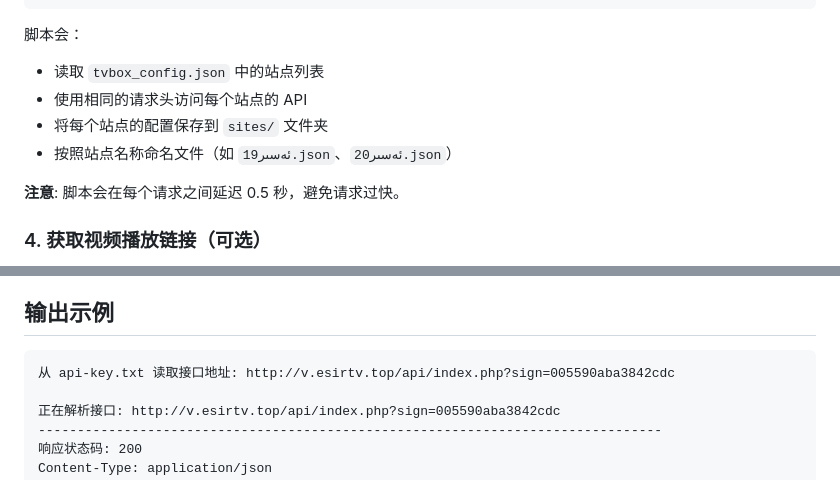
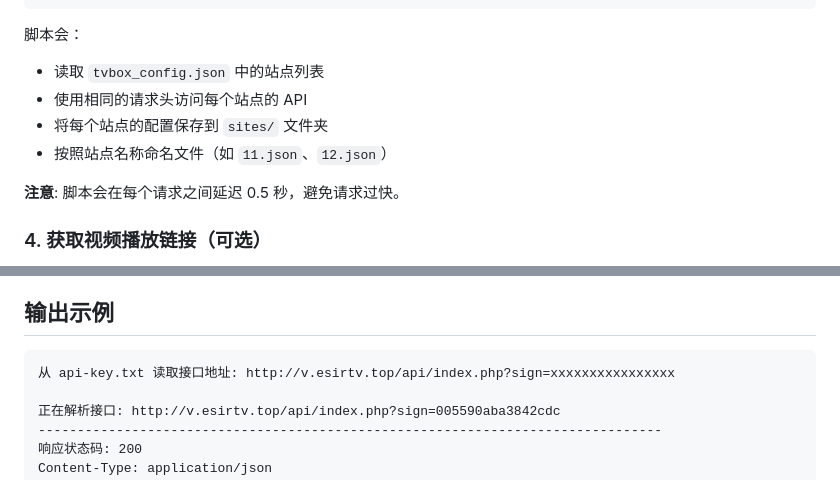
Before and after one commit to FPS1024/tvbox, a Markdown page: README.md, 2 parts joined by grey strips. Drawn GitHub-style.

Commit message:
Update example filenames in README.md

````diff
--- a/README.md
+++ b/README.md
@@ -45,7 +45,7 @@ python3 parse_sites.py
 - 读取 `tvbox_config.json` 中的站点列表
 - 使用相同的请求头访问每个站点的 API
 - 将每个站点的配置保存到 `sites/` 文件夹
-- 按照站点名称命名文件（如 `ئەسىر19.json`、`ئەسىر20.json`）
+- 按照站点名称命名文件（如 `11.json`、`12.json`）
 
 **注意**: 脚本会在每个请求之间延迟 0.5 秒，避免请求过快。
 
@@ -82,7 +82,7 @@ python3 fetch_play_urls.py
 ## 输出示例
 
 ```
-从 api-key.txt 读取接口地址: http://v.esirtv.top/api/index.php?sign=005590aba3842cdc
+从 api-key.txt 读取接口地址: http://v.esirtv.top/api/index.php?sign=xxxxxxxxxxxxxxxx
 
 正在解析接口: http://v.esirtv.top/api/index.php?sign=005590aba3842cdc
 --------------------------------------------------------------------------------
````
